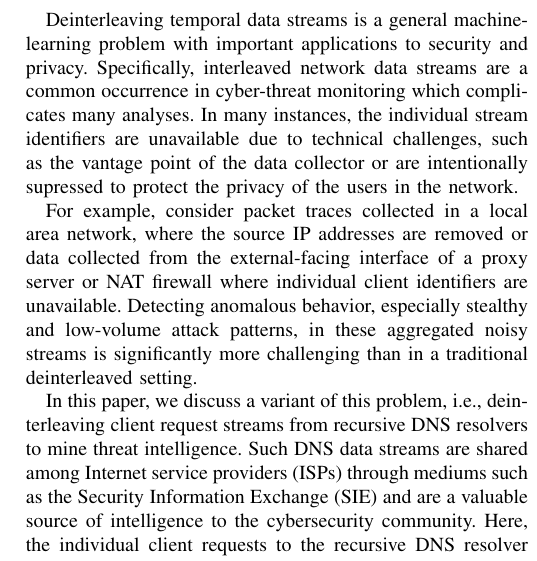
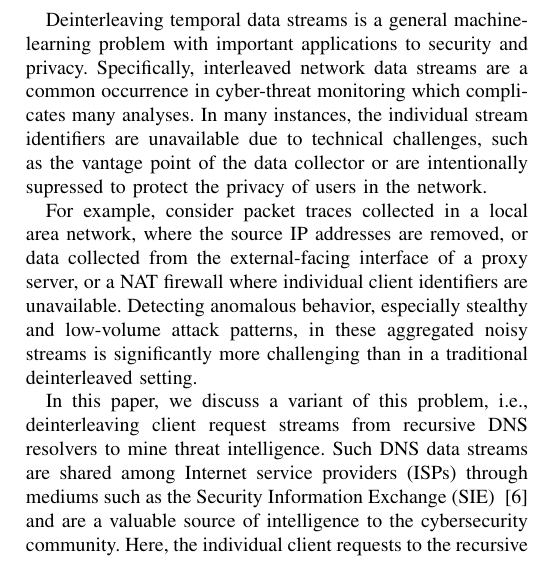
Before and after one commit to aasiaeet/dnsSecurityWorkshop, a LaTeX paper (dnsSecurityWorkshop18.tex, which reads sections/intro.tex): part of one column of page 1 of 6, cut so that both start at the same text. Compiled offline with pdfLaTeX; a missing font is replaced by an installed copy or a similar font; a LaTeX package or settings file that is missing is left out.

Commit message:
minor fixes..

```diff
--- a/sections/intro.tex
+++ b/sections/intro.tex
@@ -6,21 +6,22 @@
 	instances, the individual stream identifiers are unavailable due
 	to technical challenges, such as the vantage point of the data
 	collector or are intentionally supressed to protect the privacy
-	of the users in the network.
+	of users in the network.
 
 	For example, consider packet traces collected in a local area network,
-	where the source IP addresses are removed or data collected from the
-	external-facing interface of a proxy server or NAT firewall
+	where the source IP addresses are removed, or data collected from the
+	external-facing interface of a proxy server, or a NAT firewall
 	where individual client identifiers are unavailable.  Detecting anomalous
 	behavior, especially stealthy and low-volume attack patterns, in
 	these aggregated noisy streams is significantly more challenging than
 	in a traditional deinterleaved setting.
 
 	In this paper, we discuss a variant of this problem, i.e.,
-	deinterleaving client request streams from recursive DNS resolvers
-	to mine threat intelligence.  Such DNS data streams are shared
-	among Internet service providers (ISPs) through mediums such
-	as the Security Information Exchange (SIE) and are a valuable
-	source of intelligence to the cybersecurity community.  Here, the individual
-	client requests to the recursive DNS resolver are typically suppressed and
-	what we have are inter-resolver communications (i.e, communications
+        deinterleaving client request streams from recursive DNS
+        resolvers to mine threat intelligence.  Such DNS data streams
+        are shared among Internet service providers (ISPs) through
+        mediums such as the Security Information Exchange (SIE)
+        ~\cite{gao2013empirical} and are a valuable source of
+        intelligence to the cybersecurity community.  Here, the
+        individual client requests to the recursive DNS resolver are
+        typically suppressed and what we have are inter-resolver
```
Also changed, not shown: sections/intro.tex (10 more changed lines), 2 other files.
